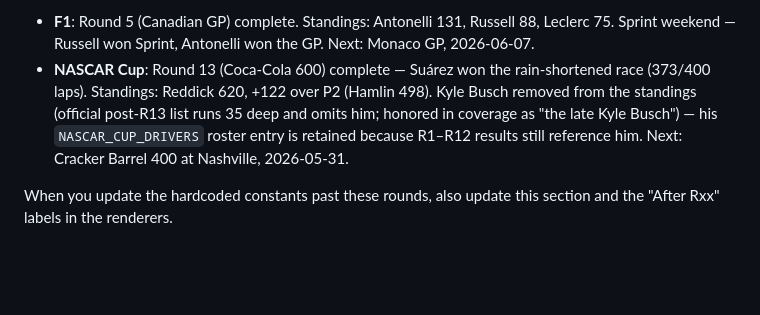
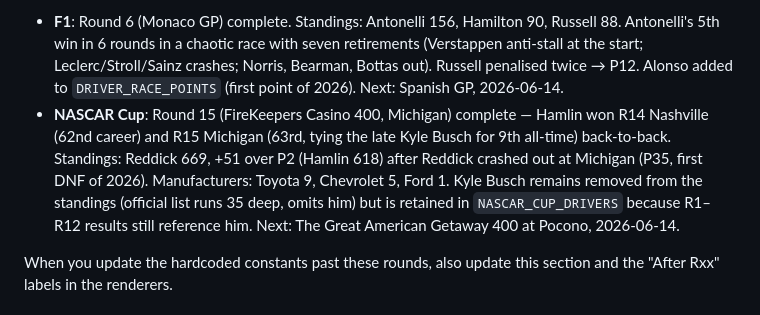
Before and after one commit to JackH421/TraxStat, a Markdown page: CLAUDE.md, the part around one of its changes. Drawn GitHub-style; blank space fills up the shorter version.

Commit message:
docs: update season state to F1 R6 Monaco + NASCAR R15 Michigan
Co-Authored-By: Claude Opus 4.8 (1M context) <noreply@anthropic.com>

```diff
--- a/CLAUDE.md
+++ b/CLAUDE.md
@@ -83,6 +83,6 @@ Report the output before declaring the change done. If a check fails, **fix it b
 
-- **F1**: Round 5 (Canadian GP) complete. Standings: Antonelli 131, Russell 88, Leclerc 75. Sprint weekend — Russell won Sprint, Antonelli won the GP. Next: Monaco GP, 2026-06-07.
-- **NASCAR Cup**: Round 13 (Coca-Cola 600) complete — Suárez won the rain-shortened race (373/400 laps). Standings: Reddick 620, +122 over P2 (Hamlin 498). Kyle Busch removed from the standings (official post-R13 list runs 35 deep and omits him; honored in coverage as "the late Kyle Busch") — his `NASCAR_CUP_DRIVERS` roster entry is retained because R1–R12 results still reference him. Next: Cracker Barrel 400 at Nashville, 2026-05-31.
+- **F1**: Round 6 (Monaco GP) complete. Standings: Antonelli 156, Hamilton 90, Russell 88. Antonelli's 5th win in 6 rounds in a chaotic race with seven retirements (Verstappen anti-stall at the start; Leclerc/Stroll/Sainz crashes; Norris, Bearman, Bottas out). Russell penalised twice → P12. Alonso added to `DRIVER_RACE_POINTS` (first point of 2026). Next: Spanish GP, 2026-06-14.
+- **NASCAR Cup**: Round 15 (FireKeepers Casino 400, Michigan) complete — Hamlin won R14 Nashville (62nd career) and R15 Michigan (63rd, tying the late Kyle Busch for 9th all-time) back-to-back. Standings: Reddick 669, +51 over P2 (Hamlin 618) after Reddick crashed out at Michigan (P35, first DNF of 2026). Manufacturers: Toyota 9, Chevrolet 5, Ford 1. Kyle Busch remains removed from the standings (official list runs 35 deep, omits him) but is retained in `NASCAR_CUP_DRIVERS` because R1–R12 results still reference him. Next: The Great American Getaway 400 at Pocono, 2026-06-14.
 
 When you update the hardcoded constants past these rounds, also update this section and the "After Rxx" labels in the renderers.
 
```
Also changed, not shown: other parts of CLAUDE.md (+1 -1 lines).
